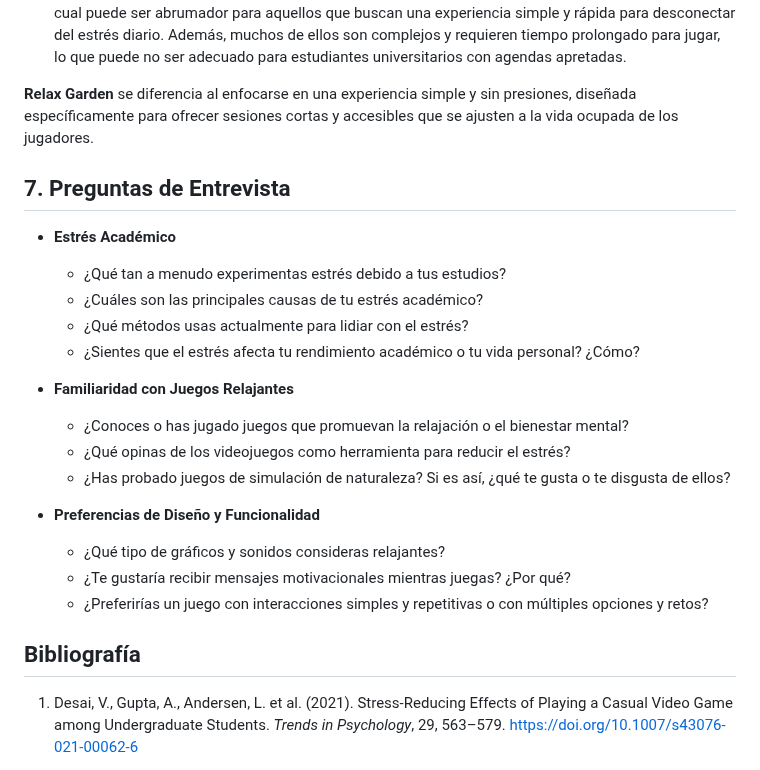
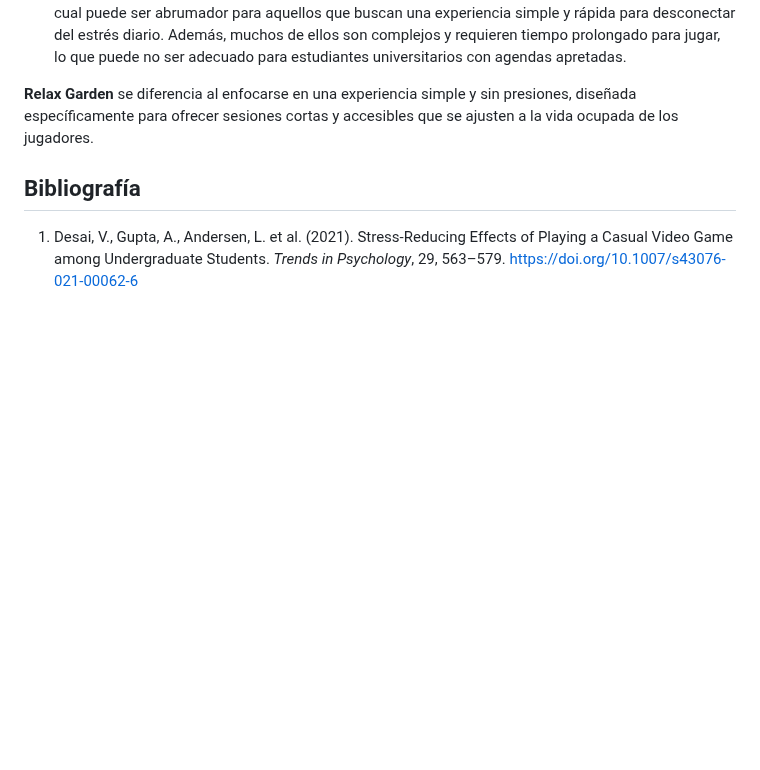
Before and after one commit to smenaquispe/InteraccionHumanoComputador, a Markdown page: README.md, the part around the change. Drawn GitHub-style; blank space fills up the shorter version.

```diff
--- a/README.md
+++ b/README.md
@@ -56,24 +56,6 @@ Existen algunos juegos de simulación de huertos y granjas en el mercado que han
 
 **Relax Garden** se diferencia al enfocarse en una experiencia simple y sin presiones, diseñada específicamente para ofrecer sesiones cortas y accesibles que se ajusten a la vida ocupada de los jugadores.
 
-## 7. Preguntas de Entrevista
-
-- **Estrés Académico**
-  - ¿Qué tan a menudo experimentas estrés debido a tus estudios?
-  - ¿Cuáles son las principales causas de tu estrés académico?
-  - ¿Qué métodos usas actualmente para lidiar con el estrés?
-  - ¿Sientes que el estrés afecta tu rendimiento académico o tu vida personal? ¿Cómo?
-
-- **Familiaridad con Juegos Relajantes**
-  - ¿Conoces o has jugado juegos que promuevan la relajación o el bienestar mental?
-  - ¿Qué opinas de los videojuegos como herramienta para reducir el estrés?
-  - ¿Has probado juegos de simulación de naturaleza? Si es así, ¿qué te gusta o te disgusta de ellos?
-
-- **Preferencias de Diseño y Funcionalidad**
-  - ¿Qué tipo de gráficos y sonidos consideras relajantes?
-  - ¿Te gustaría recibir mensajes motivacionales mientras juegas? ¿Por qué?
-  - ¿Preferirías un juego con interacciones simples y repetitivas o con múltiples opciones y retos?
-
 
 ## Bibliografía
 
```
